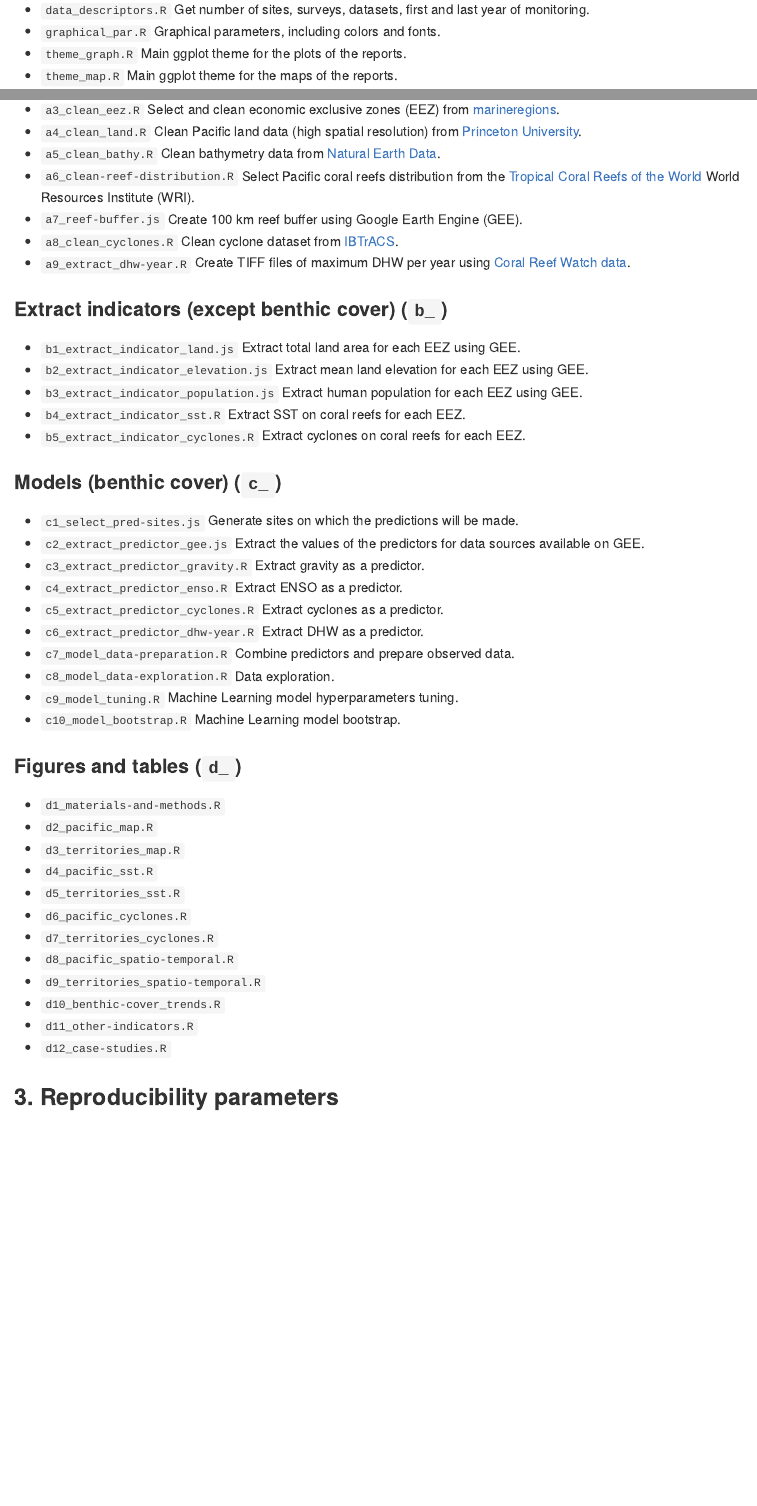
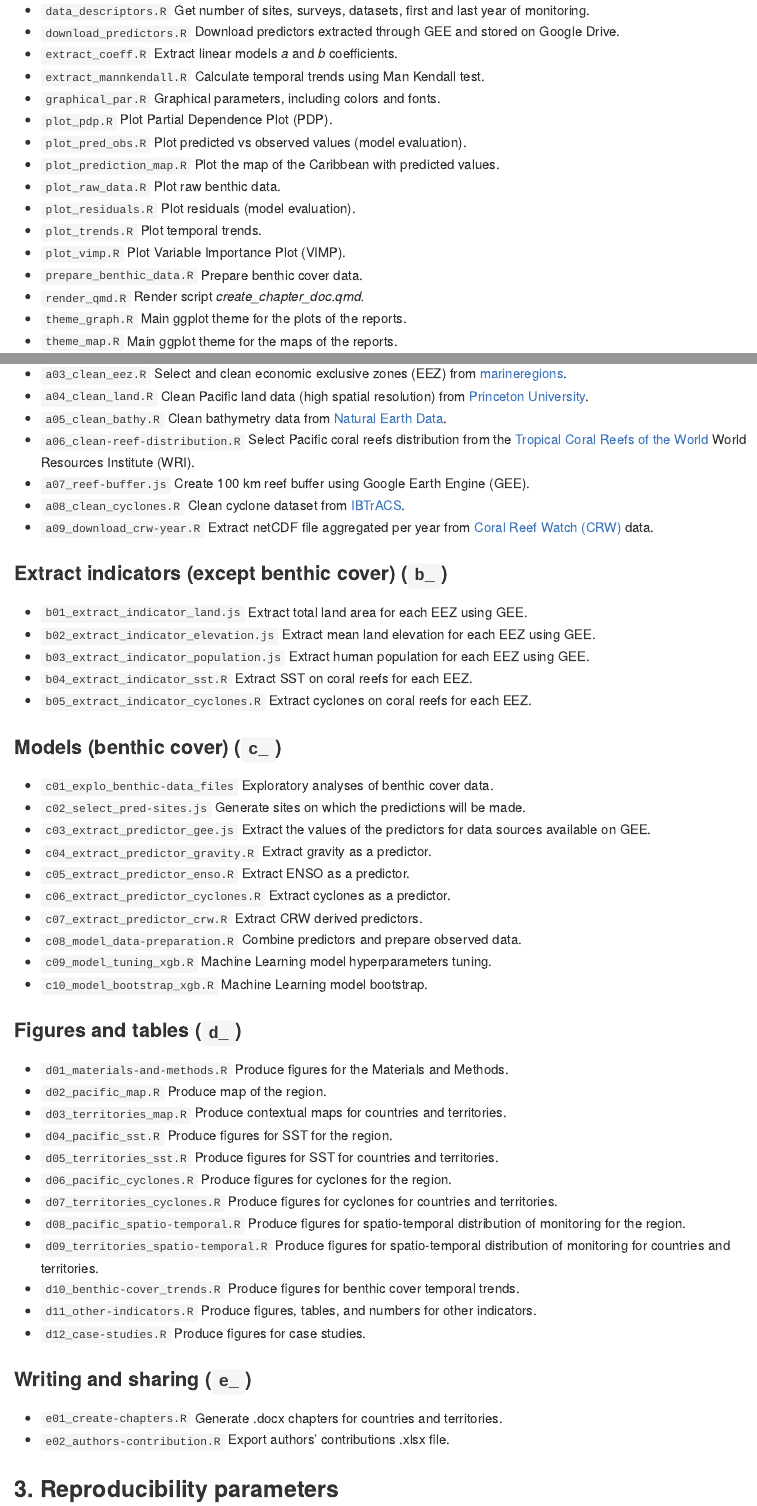
Before and after one commit to GCRMN/pacific_2023, an R Markdown document (README.Rmd): the page in a window 1100 px wide, from 310 px down before the commit and from 430 px down after it, so that both start at the same text, and a second part further down, joined at a grey line. Rendered offline with R 4.5, knitr and Pandoc, with nearby package versions.

Commit message:
update the readme

```diff
--- a/README.Rmd
+++ b/README.Rmd
@@ -25,5 +30,17 @@ options(tibble.print_min = 5, tibble.print_max = 5)
 * `data_descriptors.R` Get number of sites, surveys, datasets, first and last year of monitoring.
+* `download_predictors.R` Download predictors extracted through GEE and stored on Google Drive.
+* `extract_coeff.R` Extract linear models _a_ and _b_ coefficients.
+* `extract_mannkendall.R` Calculate temporal trends using Man Kendall test.
 * `graphical_par.R` Graphical parameters, including colors and fonts.
+* `plot_pdp.R` Plot Partial Dependence Plot (PDP).
+* `plot_pred_obs.R` Plot predicted vs observed values (model evaluation).
+* `plot_prediction_map.R` Plot the map of the Caribbean with predicted values.
+* `plot_raw_data.R` Plot raw benthic data.
+* `plot_residuals.R` Plot residuals (model evaluation).
+* `plot_trends.R` Plot temporal trends.
+* `plot_vimp.R` Plot Variable Importance Plot (VIMP).
+* `prepare_benthic_data.R` Prepare benthic cover data.
+* `render_qmd.R` Render script _create_chapter_doc.qmd._
 * `theme_graph.R` Main ggplot theme for the plots of the reports.
 * `theme_map.R` Main ggplot theme for the maps of the reports.
 
@@ -34,7 +48,0 @@ options(tibble.print_min = 5, tibble.print_max = 5)
-* `a3_clean_eez.R` Select and clean economic exclusive zones (EEZ) from [marineregions](https://marineregions.org/downloads.php).
-* `a4_clean_land.R` Clean Pacific land data (high spatial resolution) from [Princeton University](https://maps.princeton.edu/).
-* `a5_clean_bathy.R` Clean bathymetry data from [Natural Earth Data](https://www.naturalearthdata.com/downloads/10m-physical-vectors/).
-* `a6_clean-reef-distribution.R` Select Pacific coral reefs distribution from the [Tropical Coral Reefs of the World](https://datasets.wri.org/dataset/tropical-coral-reefs-of-the-world-500-m-resolution-grid) World Resources Institute (WRI).
-* `a7_reef-buffer.js` Create 100 km reef buffer using Google Earth Engine (GEE).
-* `a8_clean_cyclones.R` Clean cyclone dataset from [IBTrACS](https://www.ncei.noaa.gov/products/international-best-track-archive).
-* `a9_extract_dhw-year.R` Create TIFF files of maximum DHW per year using [Coral Reef Watch data](https://coralreefwatch.noaa.gov/product/5km/index_5km_dhw.php).
@@ -41,39 +51,51 @@ options(tibble.print_min = 5, tibble.print_max = 5)
+* `a03_clean_eez.R` Select and clean economic exclusive zones (EEZ) from [marineregions](https://marineregions.org/downloads.php).
+* `a04_clean_land.R` Clean Pacific land data (high spatial resolution) from [Princeton University](https://maps.princeton.edu/).
+* `a05_clean_bathy.R` Clean bathymetry data from [Natural Earth Data](https://www.naturalearthdata.com/downloads/10m-physical-vectors/).
+* `a06_clean-reef-distribution.R` Select Pacific coral reefs distribution from the [Tropical Coral Reefs of the World](https://datasets.wri.org/dataset/tropical-coral-reefs-of-the-world-500-m-resolution-grid) World Resources Institute (WRI).
+* `a07_reef-buffer.js` Create 100 km reef buffer using Google Earth Engine (GEE).
+* `a08_clean_cyclones.R` Clean cyclone dataset from [IBTrACS](https://www.ncei.noaa.gov/products/international-best-track-archive).
+* `a09_download_crw-year.R` Extract netCDF file aggregated per year from [Coral Reef Watch (CRW)](https://coralreefwatch.noaa.gov/product/5km/index_5km_dhw.php) data.
 
 ### Extract indicators (except benthic cover) (`b_`)
 
-* `b1_extract_indicator_land.js` Extract total land area for each EEZ using GEE.
-* `b2_extract_indicator_elevation.js` Extract mean land elevation for each EEZ using GEE.
-* `b3_extract_indicator_population.js` Extract human population for each EEZ using GEE.
-* `b4_extract_indicator_sst.R` Extract SST on coral reefs for each EEZ.
-* `b5_extract_indicator_cyclones.R` Extract cyclones on coral reefs for each EEZ.
+* `b01_extract_indicator_land.js` Extract total land area for each EEZ using GEE.
+* `b02_extract_indicator_elevation.js` Extract mean land elevation for each EEZ using GEE.
+* `b03_extract_indicator_population.js` Extract human population for each EEZ using GEE.
+* `b04_extract_indicator_sst.R` Extract SST on coral reefs for each EEZ.
+* `b05_extract_indicator_cyclones.R` Extract cyclones on coral reefs for each EEZ.
 
 ### Models (benthic cover) (`c_`)
 
-* `c1_select_pred-sites.js` Generate sites on which the predictions will be made.
-* `c2_extract_predictor_gee.js` Extract the values of the predictors for data sources available on GEE.
-* `c3_extract_predictor_gravity.R` Extract gravity as a predictor.
-* `c4_extract_predictor_enso.R` Extract ENSO as a predictor.
-* `c5_extract_predictor_cyclones.R` Extract cyclones as a predictor.
-* `c6_extract_predictor_dhw-year.R` Extract DHW as a predictor.
-* `c7_model_data-preparation.R` Combine predictors and prepare observed data.
-* `c8_model_data-exploration.R` Data exploration.
-* `c9_model_tuning.R` Machine Learning model hyperparameters tuning.
-* `c10_model_bootstrap.R` Machine Learning model bootstrap.
+* `c01_explo_benthic-data_files` Exploratory analyses of benthic cover data.
+* `c02_select_pred-sites.js` Generate sites on which the predictions will be made.
+* `c03_extract_predictor_gee.js` Extract the values of the predictors for data sources available on GEE.
+* `c04_extract_predictor_gravity.R` Extract gravity as a predictor.
+* `c05_extract_predictor_enso.R` Extract ENSO as a predictor.
+* `c06_extract_predictor_cyclones.R` Extract cyclones as a predictor.
+* `c07_extract_predictor_crw.R` Extract CRW derived predictors.
+* `c08_model_data-preparation.R` Combine predictors and prepare observed data.
+* `c09_model_tuning_xgb.R` Machine Learning model hyperparameters tuning.
+* `c10_model_bootstrap_xgb.R` Machine Learning model bootstrap.
 
 ### Figures and tables (`d_`)
 
-* `d1_materials-and-methods.R`
-* `d2_pacific_map.R`
-* `d3_territories_map.R`
-* `d4_pacific_sst.R`
-* `d5_territories_sst.R`
-* `d6_pacific_cyclones.R`
-* `d7_territories_cyclones.R`
-* `d8_pacific_spatio-temporal.R`
-* `d9_territories_spatio-temporal.R`
-* `d10_benthic-cover_trends.R`
-* `d11_other-indicators.R`
-* `d12_case-studies.R`
+* `d01_materials-and-methods.R` Produce figures for the Materials and Methods.
+* `d02_pacific_map.R` Produce map of the region.
+* `d03_territories_map.R` Produce contextual maps for countries and territories.
+* `d04_pacific_sst.R` Produce figures for SST for the region.
+* `d05_territories_sst.R` Produce figures for SST for countries and territories.
+* `d06_pacific_cyclones.R` Produce figures for cyclones for the region.
+* `d07_territories_cyclones.R` Produce figures for cyclones for countries and territories.
+* `d08_pacific_spatio-temporal.R` Produce figures for spatio-temporal distribution of monitoring for the region.
+* `d09_territories_spatio-temporal.R` Produce figures for spatio-temporal distribution of monitoring for countries and territories.
+* `d10_benthic-cover_trends.R` Produce figures for benthic cover temporal trends.
+* `d11_other-indicators.R` Produce figures, tables, and numbers for other indicators.
+* `d12_case-studies.R` Produce figures for case studies.
+
+### Writing and sharing (`e_`)
+
+* `e01_create-chapters.R` Generate .docx chapters for countries and territories.
+* `e02_authors-contribution.R` Export authors' contributions .xlsx file.
 
 ## 3. Reproducibility parameters
 
```
Also changed, not shown: report/bibliography.bib (deleted, +0 -40 lines), misc/2025-05-26_report-page-cover.jpg (added), report/gcrmn_pacific_report.tex (deleted), README.Rmd (11 more changed lines), 1 other file.
